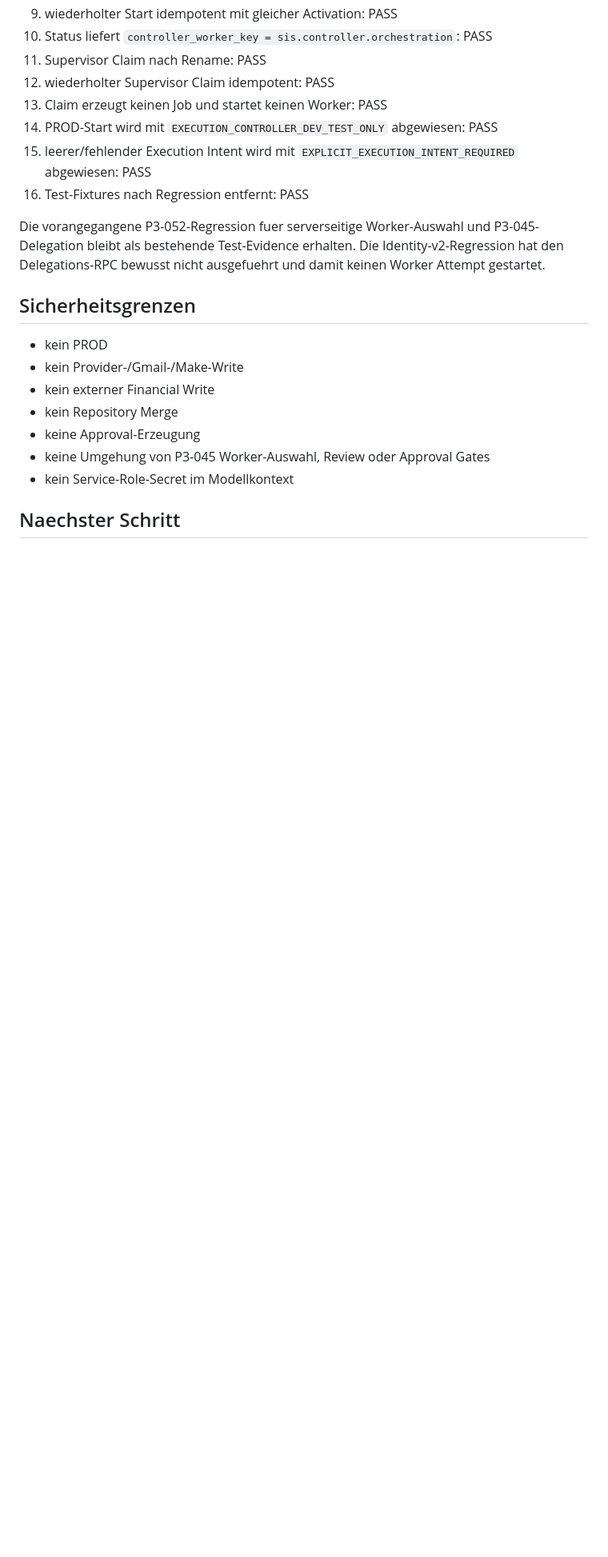
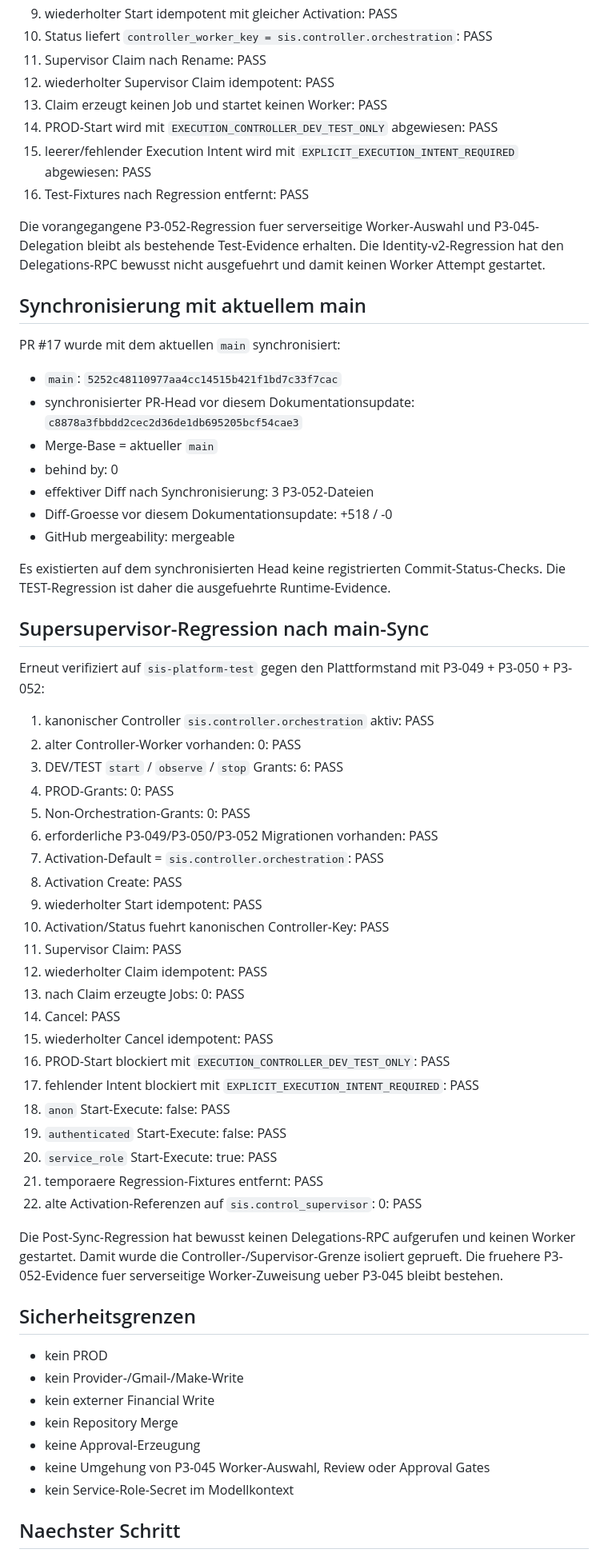
Before and after one commit to sisplatformautomation-commits/sis-platform, a Markdown page: docs/platform/P3_052_EXECUTION_CONTROLLER.md, the part around one of its changes. Shown at 80% size. Drawn GitHub-style; blank space fills up the shorter version.

Commit message:
P3-052: document current-main sync regression

```diff
--- a/docs/platform/P3_052_EXECUTION_CONTROLLER.md
+++ b/docs/platform/P3_052_EXECUTION_CONTROLLER.md
@@ -119,6 +119,49 @@ Verifiziert auf `sis-platform-test`:
 
 Die vorangegangene P3-052-Regression fuer serverseitige Worker-Auswahl und P3-045-Delegation bleibt als bestehende Test-Evidence erhalten. Die Identity-v2-Regression hat den Delegations-RPC bewusst nicht ausgefuehrt und damit keinen Worker Attempt gestartet.
 
+## Synchronisierung mit aktuellem main
+
+PR #17 wurde mit dem aktuellen `main` synchronisiert:
+
+- `main`: `5252c48110977aa4cc14515b421f1bd7c33f7cac`
+- synchronisierter PR-Head vor diesem Dokumentationsupdate: `c8878a3fbbdd2cec2d36de1db695205bcf54cae3`
+- Merge-Base = aktueller `main`
+- behind by: 0
+- effektiver Diff nach Synchronisierung: 3 P3-052-Dateien
+- Diff-Groesse vor diesem Dokumentationsupdate: +518 / -0
+- GitHub mergeability: mergeable
+
+Es existierten auf dem synchronisierten Head keine registrierten Commit-Status-Checks. Die TEST-Regression ist daher die ausgefuehrte Runtime-Evidence.
+
+## Supersupervisor-Regression nach main-Sync
+
+Erneut verifiziert auf `sis-platform-test` gegen den Plattformstand mit P3-049 + P3-050 + P3-052:
+
+1. kanonischer Controller `sis.controller.orchestration` aktiv: PASS
+2. alter Controller-Worker vorhanden: 0: PASS
+3. DEV/TEST `start` / `observe` / `stop` Grants: 6: PASS
+4. PROD-Grants: 0: PASS
+5. Non-Orchestration-Grants: 0: PASS
+6. erforderliche P3-049/P3-050/P3-052 Migrationen vorhanden: PASS
+7. Activation-Default = `sis.controller.orchestration`: PASS
+8. Activation Create: PASS
+9. wiederholter Start idempotent: PASS
+10. Activation/Status fuehrt kanonischen Controller-Key: PASS
+11. Supervisor Claim: PASS
+12. wiederholter Claim idempotent: PASS
+13. nach Claim erzeugte Jobs: 0: PASS
+14. Cancel: PASS
+15. wiederholter Cancel idempotent: PASS
+16. PROD-Start blockiert mit `EXECUTION_CONTROLLER_DEV_TEST_ONLY`: PASS
+17. fehlender Intent blockiert mit `EXPLICIT_EXECUTION_INTENT_REQUIRED`: PASS
+18. `anon` Start-Execute: false: PASS
+19. `authenticated` Start-Execute: false: PASS
+20. `service_role` Start-Execute: true: PASS
+21. temporaere Regression-Fixtures entfernt: PASS
+22. alte Activation-Referenzen auf `sis.control_supervisor`: 0: PASS
+
+Die Post-Sync-Regression hat bewusst keinen Delegations-RPC aufgerufen und keinen Worker gestartet. Damit wurde die Controller-/Supervisor-Grenze isoliert geprueft. Die fruehere P3-052-Evidence fuer serverseitige Worker-Zuweisung ueber P3-045 bleibt bestehen.
+
 ## Sicherheitsgrenzen
 
 - kein PROD
```
Also changed, not shown: other parts of docs/platform/P3_052_EXECUTION_CONTROLLER.md (+2 -2 lines).
